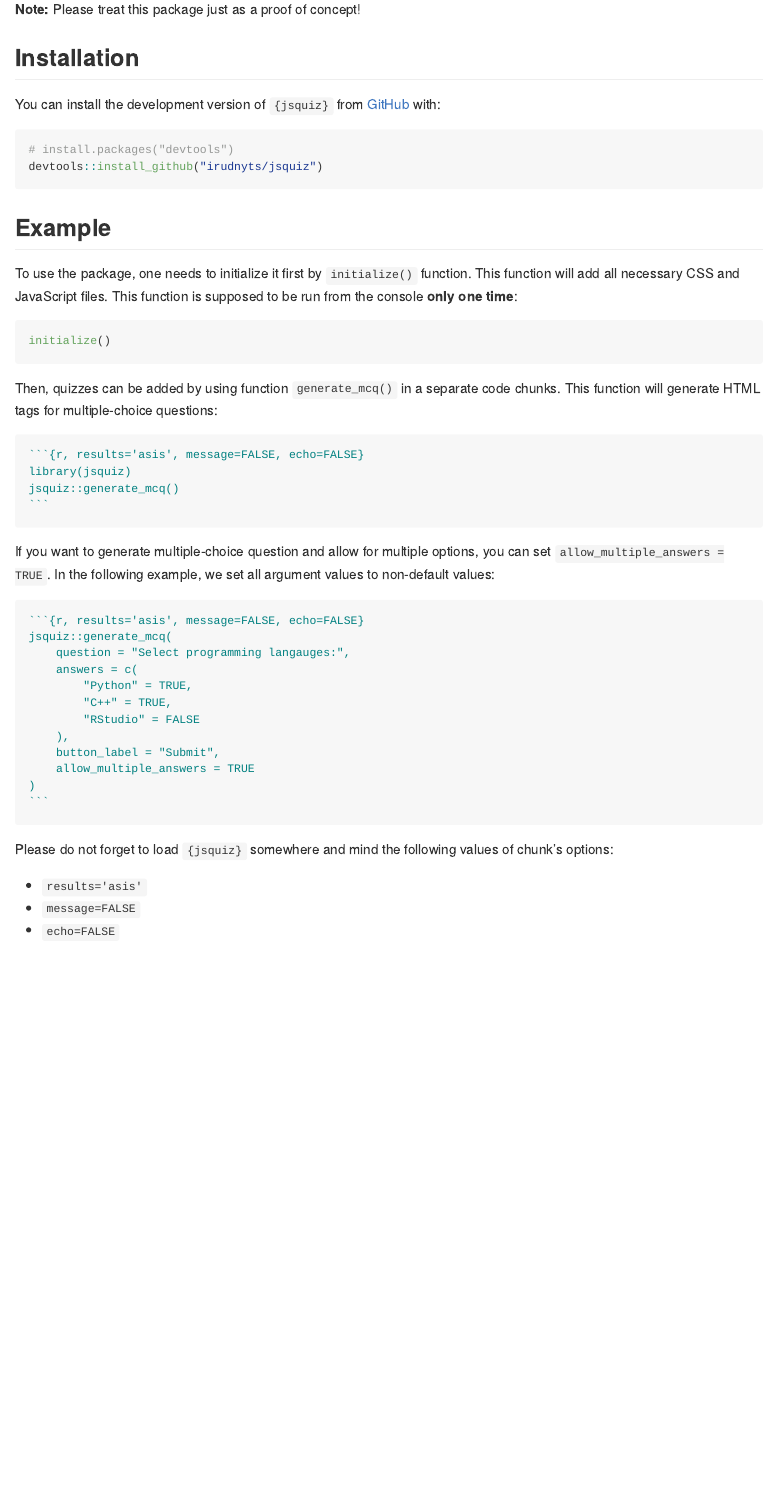
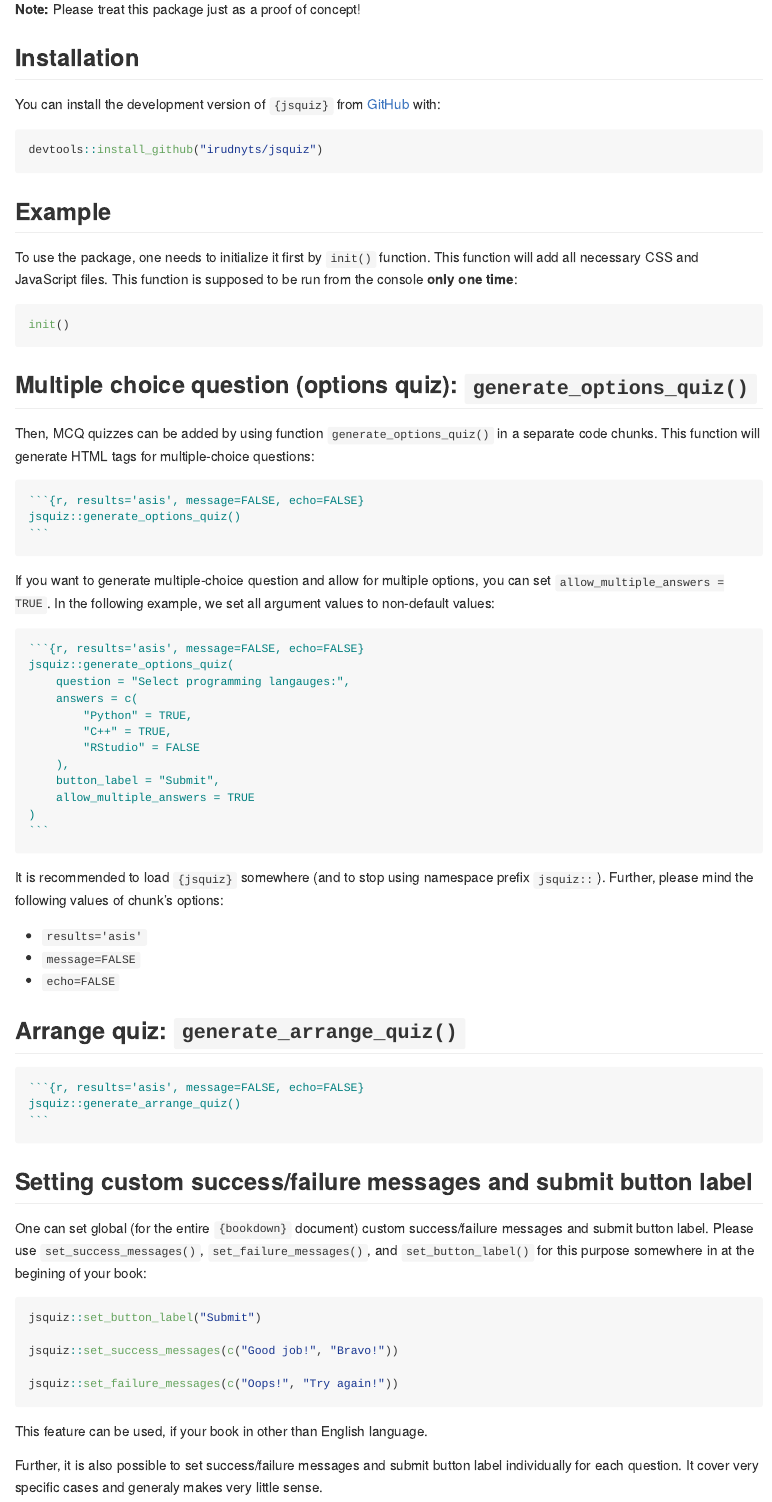
Before and after one commit to irudnyts/jsquiz, an R Markdown document (README.Rmd): the page in a window 1100 px wide, from 230 px down. The pictures show the output file README.md that the author committed with the source, drawn offline in the style of GitHub.

Commit message:
Update README

`````diff
--- a/README.Rmd
+++ b/README.Rmd
@@ -27,24 +27,24 @@ knitr::opts_chunk$set(
 You can install the development version of `{jsquiz}` from [GitHub](https://github.com/) with:
 
 ``` r
-# install.packages("devtools")
 devtools::install_github("irudnyts/jsquiz")
 ```
 
 ## Example
 
-To use the package, one needs to initialize it first by `initialize()` function. This function will add all necessary CSS and JavaScript files. This function is supposed to be run from the console **only one time**:
+To use the package, one needs to initialize it first by `init()` function. This function will add all necessary CSS and JavaScript files. This function is supposed to be run from the console **only one time**:
 
 ```{r, eval=FALSE}
-initialize()
+init()
 ```
 
-Then, quizzes can be added by using function `generate_mcq()` in a separate code chunks. This function will generate HTML tags for multiple-choice questions:
+## Multiple choice question (options quiz): `generate_options_quiz()`
+
+Then, MCQ quizzes can be added by using function `generate_options_quiz()` in a separate code chunks. This function will generate HTML tags for multiple-choice questions:
 
 ````markdown
 `r ''````{r, results='asis', message=FALSE, echo=FALSE}
-library(jsquiz)
-jsquiz::generate_mcq()
+jsquiz::generate_options_quiz()
 ```
 ````
 
@@ -52,7 +52,7 @@ If you want to generate multiple-choice question and allow for multiple options,
 
 ````markdown
 `r ''````{r, results='asis', message=FALSE, echo=FALSE}
-jsquiz::generate_mcq(
+jsquiz::generate_options_quiz(
     question = "Select programming langauges:",
     answers = c(
         "Python" = TRUE,
@@ -65,8 +65,32 @@ jsquiz::generate_mcq(
 ```
 ````
 
-Please do not forget to load `{jsquiz}` somewhere and mind the following values of chunk's options:
+It is recommended to load `{jsquiz}` somewhere (and to stop using namespace prefix `jsquiz::`). Further, please mind the following values of chunk's options:
 
 * `results='asis'`
 * `message=FALSE`
 * `echo=FALSE`
+
+## Arrange quiz: `generate_arrange_quiz()`
+
+````markdown
+`r ''````{r, results='asis', message=FALSE, echo=FALSE}
+jsquiz::generate_arrange_quiz()
+```
+````
+
+## Setting custom success/failure messages and submit button label
+
+One can set global (for the entire `{bookdown}` document) custom success/failure messages and submit button label. Please use `set_success_messages()`, `set_failure_messages()`, and `set_button_label()` for this purpose somewhere in at the begining of your book:
+
+```{r, eval = FALSE}
+jsquiz::set_button_label("Submit")
+
+jsquiz::set_success_messages(c("Good job!", "Bravo!"))
+
+jsquiz::set_failure_messages(c("Oops!", "Try again!"))
+```
+
+This feature can be used, if your book in other than English language.
+
+Further, it is also possible to set success/failure messages and submit button label individually for each question. It cover very specific cases and generaly makes very little sense.
`````
Also changed, not shown: README.md.
